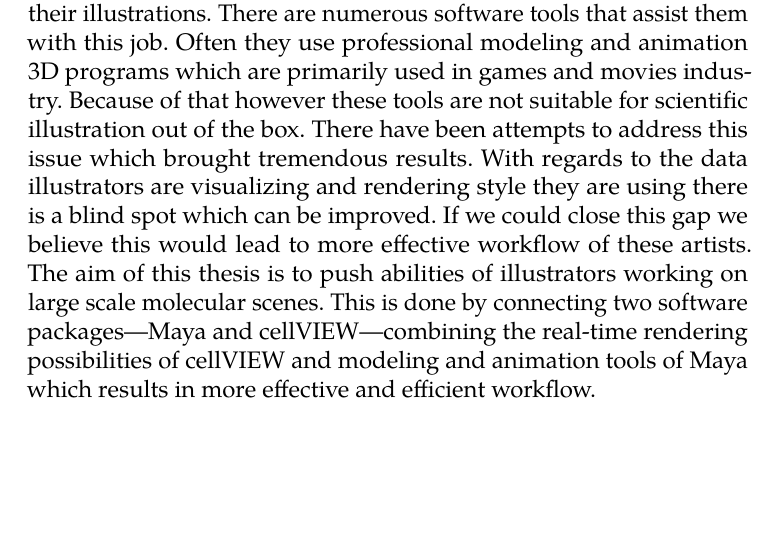
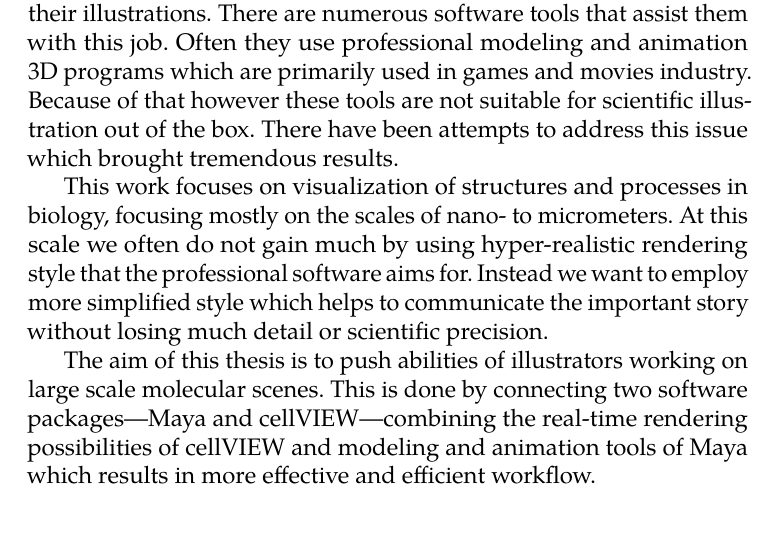
Before and after one commit to dvdkouril/master-thesis, a LaTeX thesis (thesis.tex): part of page 11 of 53, cut so that both start at the same text. Compiled offline with pdfLaTeX.

Commit message:
abstract

```diff
--- a/thesis.tex
+++ b/thesis.tex
@@ -57,7 +57,10 @@
 }
 \thesislong{abstract}{
   Scientific illustrators communicate the cutting edge of research through their illustrations. There are numerous software tools that assist them with this job. Often they use professional modeling and animation 3D programs which are primarily used in games and movies industry. Because of that however these tools are not suitable for scientific illustration out of the box. There have been attempts to address this issue which brought tremendous results.
-  With regards to the data illustrators are visualizing and rendering style they are using there is a blind spot which can be improved. If we could close this gap we believe this would lead to more effective workflow of these artists.
+
+  This work focuses on visualization of structures and processes in biology, focusing mostly on the scales of nano- to micrometers. At this scale we often do not gain much by using hyper-realistic rendering style that the professional software aims for. Instead we want to employ more simplified style which helps to communicate the important story without losing much detail or scientific precision.
+  %With regards to the data illustrators are visualizing and rendering style they are using there is a blind spot which can be improved. If we could close this gap we believe this would lead to more effective workflow of these artists.
+
   The aim of this thesis is to push abilities of illustrators working on large scale molecular scenes. This is done by connecting two software packages—Maya and cellVIEW—combining the real-time rendering possibilities of cellVIEW and modeling and animation tools of Maya which results in more effective and efficient workflow.
     %Scientific illustrators communicate the cutting edge of research through their illustrations. There are numerous software tools that assist them with this job. The aim of this thesis is to push abilities of illustrators working on a large scale molecular scenes. This is done by connecting two software packages - Maya and cellVIEW - combining the rendering possibilities of cellVIEW and modeling tools of Maya which results in more effective and efficient workflow.
 }
```
Also changed, not shown: thesis.pdf.
